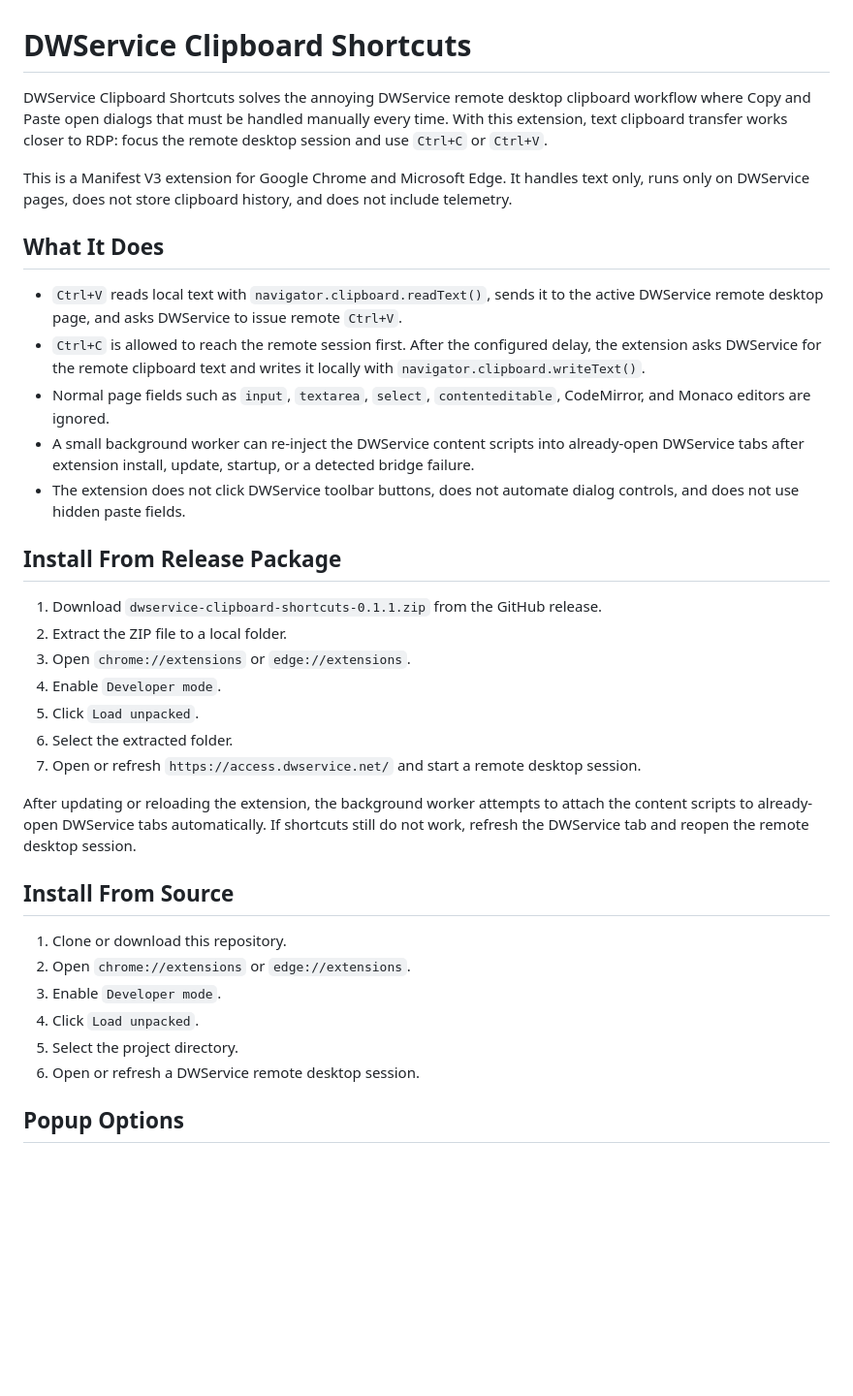
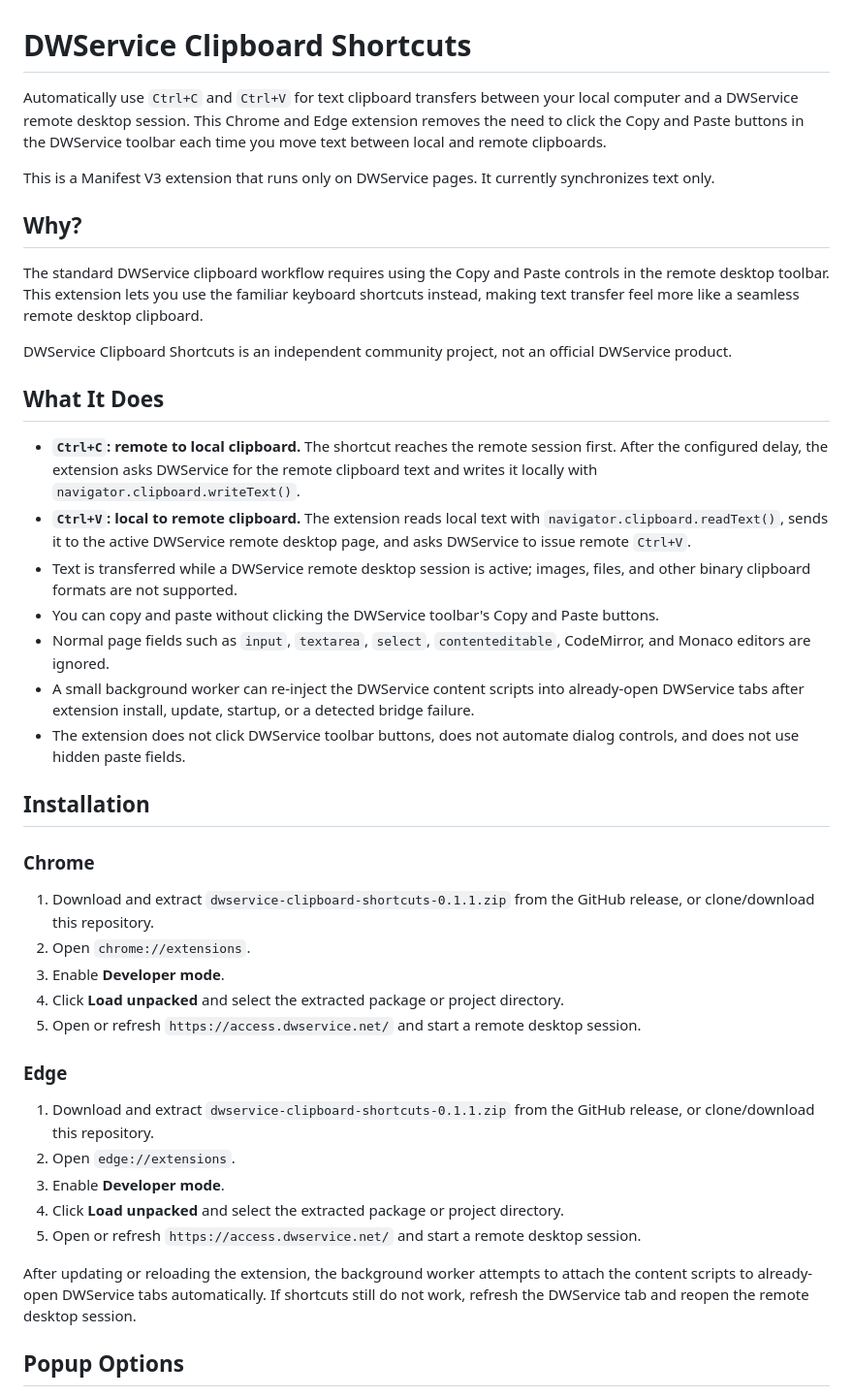
Before and after one commit to AdamStyp/dwservice-clipboard-shortcuts, a Markdown page: README.md, the part around one of its changes. Shown at 97% size. GitHub-like rendering; blank space fills up the shorter version.

Commit message:
Improve project discoverability documentation

```diff
--- a/README.md
+++ b/README.md
@@ -1,37 +1,44 @@
 # DWService Clipboard Shortcuts
 
-DWService Clipboard Shortcuts solves the annoying DWService remote desktop clipboard workflow where Copy and Paste open dialogs that must be handled manually every time. With this extension, text clipboard transfer works closer to RDP: focus the remote desktop session and use `Ctrl+C` or `Ctrl+V`.
+Automatically use `Ctrl+C` and `Ctrl+V` for text clipboard transfers between your local computer and a DWService remote desktop session. This Chrome and Edge extension removes the need to click the Copy and Paste buttons in the DWService toolbar each time you move text between local and remote clipboards.
 
-This is a Manifest V3 extension for Google Chrome and Microsoft Edge. It handles text only, runs only on DWService pages, does not store clipboard history, and does not include telemetry.
+This is a Manifest V3 extension that runs only on DWService pages. It currently synchronizes text only.
+
+## Why?
+
+The standard DWService clipboard workflow requires using the Copy and Paste controls in the remote desktop toolbar. This extension lets you use the familiar keyboard shortcuts instead, making text transfer feel more like a seamless remote desktop clipboard.
+
+DWService Clipboard Shortcuts is an independent community project, not an official DWService product.
 
 ## What It Does
 
-- `Ctrl+V` reads local text with `navigator.clipboard.readText()`, sends it to the active DWService remote desktop page, and asks DWService to issue remote `Ctrl+V`.
-- `Ctrl+C` is allowed to reach the remote session first. After the configured delay, the extension asks DWService for the remote clipboard text and writes it locally with `navigator.clipboard.writeText()`.
+- **`Ctrl+C`: remote to local clipboard.** The shortcut reaches the remote session first. After the configured delay, the extension asks DWService for the remote clipboard text and writes it locally with `navigator.clipboard.writeText()`.
+- **`Ctrl+V`: local to remote clipboard.** The extension reads local text with `navigator.clipboard.readText()`, sends it to the active DWService remote desktop page, and asks DWService to issue remote `Ctrl+V`.
+- Text is transferred while a DWService remote desktop session is active; images, files, and other binary clipboard formats are not supported.
+- You can copy and paste without clicking the DWService toolbar's Copy and Paste buttons.
 - Normal page fields such as `input`, `textarea`, `select`, `contenteditable`, CodeMirror, and Monaco editors are ignored.
 - A small background worker can re-inject the DWService content scripts into already-open DWService tabs after extension install, update, startup, or a detected bridge failure.
 - The extension does not click DWService toolbar buttons, does not automate dialog controls, and does not use hidden paste fields.
 
-## Install From Release Package
+## Installation
 
-1. Download `dwservice-clipboard-shortcuts-0.1.1.zip` from the GitHub release.
-2. Extract the ZIP file to a local folder.
-3. Open `chrome://extensions` or `edge://extensions`.
-4. Enable `Developer mode`.
-5. Click `Load unpacked`.
-6. Select the extracted folder.
-7. Open or refresh `https://access.dwservice.net/` and start a remote desktop session.
+### Chrome
+
+1. Download and extract `dwservice-clipboard-shortcuts-0.1.1.zip` from the GitHub release, or clone/download this repository.
+2. Open `chrome://extensions`.
+3. Enable **Developer mode**.
+4. Click **Load unpacked** and select the extracted package or project directory.
+5. Open or refresh `https://access.dwservice.net/` and start a remote desktop session.
+
+### Edge
+
+1. Download and extract `dwservice-clipboard-shortcuts-0.1.1.zip` from the GitHub release, or clone/download this repository.
+2. Open `edge://extensions`.
+3. Enable **Developer mode**.
+4. Click **Load unpacked** and select the extracted package or project directory.
+5. Open or refresh `https://access.dwservice.net/` and start a remote desktop session.
 
 After updating or reloading the extension, the background worker attempts to attach the content scripts to already-open DWService tabs automatically. If shortcuts still do not work, refresh the DWService tab and reopen the remote desktop session.
-
-## Install From Source
-
-1. Clone or download this repository.
-2. Open `chrome://extensions` or `edge://extensions`.
-3. Enable `Developer mode`.
-4. Click `Load unpacked`.
-5. Select the project directory.
-6. Open or refresh a DWService remote desktop session.
 
 ## Popup Options
 
```
Also changed, not shown: other parts of README.md (+15 -4 lines).
